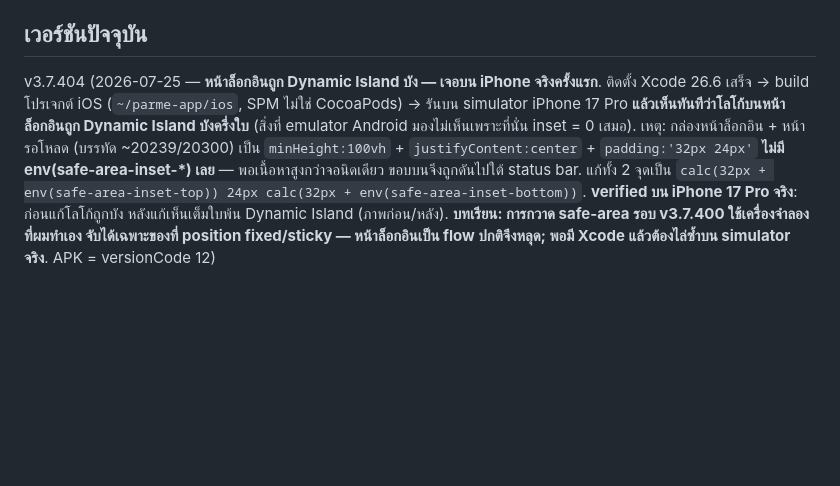
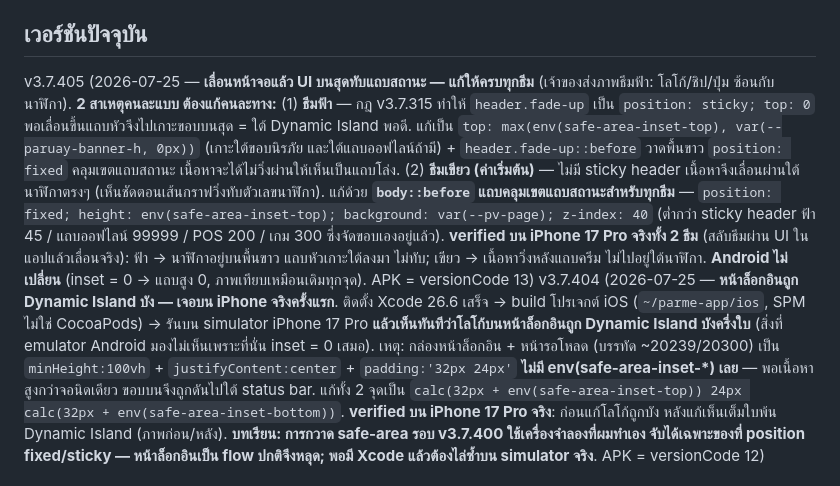
Before and after one commit to mhdgroup01/parme, a Markdown page: CLAUDE.md, the part around the change. Rendered like a GitHub page; blank space fills up the shorter version.

Commit message:
v3.7.405 — เลื่อนหน้าจอแล้ว UI บนสุดไม่ทับแถบสถานะอีก (ทุกธีม)
ธีมฟ้า: header.fade-up เป็น sticky top:0 (v3.7.315) พอเลื่อนขึ้นจึงไปเกาะ
ขอบบนสุด = ใต้ Dynamic Island → ให้เกาะใต้ขอบนิรภัยแทน + ::before วาดพื้นขาว
คลุมเขตแถบสถานะ

ธีมเขียว: ไม่มี sticky header เนื้อหาเลื่อนผ่านใต้นาฬิกาตรงๆ → เพิ่ม
body::before แถบคลุมเขตแถบสถานะให้ทุกธีม (z-index 40)

verified บน iPhone 17 Pro จริงทั้ง 2 ธีม; Android ไม่เปลี่ยน (inset=0)

Co-Authored-By: Claude Opus 5 <noreply@anthropic.com>

```diff
--- a/CLAUDE.md
+++ b/CLAUDE.md
@@ -22,6 +22,7 @@ Parme (ພາme) เป็น **single-file React PWA** ไฟล์เดีย
 - **Backend: self-host Supabase บน VPS** (`https://api.parme.me`, project ref เดิม `rilrbflteuwhomrwfcsa` ยังใช้เป็นชื่อ display) — auth (GoTrue)/realtime/postgres/edge functions รันบน VPS. **Supabase Cloud เก็บไว้เป็น fallback** (snapshot วัน cutover ไม่ใช่ backup ปัจจุบัน). รายละเอียดโครงสร้าง VPS ดู second-brain memory `[[hostinger-vps]]`
 
 ## เวอร์ชันปัจจุบัน
+v3.7.405 (2026-07-25 — **เลื่อนหน้าจอแล้ว UI บนสุดทับแถบสถานะ — แก้ให้ครบทุกธีม** (เจ้าของส่งภาพธีมฟ้า: โลโก้/ชิป/ปุ่ม ซ้อนกับนาฬิกา). **2 สาเหตุคนละแบบ ต้องแก้คนละทาง:** (1) **ธีมฟ้า** — กฎ v3.7.315 ทำให้ `header.fade-up` เป็น `position: sticky; top: 0` พอเลื่อนขึ้นแถบหัวจึงไปเกาะขอบบนสุด = ใต้ Dynamic Island พอดี. แก้เป็น `top: max(env(safe-area-inset-top), var(--paruay-banner-h, 0px))` (เกาะใต้ขอบนิรภัย และใต้แถบออฟไลน์ถ้ามี) + `header.fade-up::before` วาดพื้นขาว `position: fixed` คลุมเขตแถบสถานะ เนื้อหาจะได้ไม่วิ่งผ่านให้เห็นเป็นแถบโล่ง. (2) **ธีมเขียว (ค่าเริ่มต้น)** — ไม่มี sticky header เนื้อหาจึงเลื่อนผ่านใต้นาฬิกาตรงๆ (เห็นชัดตอนเส้นกราฟวิ่งทับตัวเลขนาฬิกา). แก้ด้วย **`body::before` แถบคลุมเขตแถบสถานะสำหรับทุกธีม** — `position: fixed; height: env(safe-area-inset-top); background: var(--pv-page); z-index: 40` (ต่ำกว่า sticky header ฟ้า 45 / แถบออฟไลน์ 99999 / POS 200 / เกม 300 ซึ่งจัดขอบเองอยู่แล้ว). **verified บน iPhone 17 Pro จริงทั้ง 2 ธีม** (สลับธีมผ่าน UI ในแอปแล้วเลื่อนจริง): ฟ้า → นาฬิกาอยู่บนพื้นขาว แถบหัวเกาะใต้ลงมา ไม่ทับ; เขียว → เนื้อหาวิ่งหลังแถบครีม ไม่ไปอยู่ใต้นาฬิกา. **Android ไม่เปลี่ยน** (inset = 0 → แถบสูง 0, ภาพเทียบเหมือนเดิมทุกจุด). APK = versionCode 13)
 v3.7.404 (2026-07-25 — **หน้าล็อกอินถูก Dynamic Island บัง — เจอบน iPhone จริงครั้งแรก**. ติดตั้ง Xcode 26.6 เสร็จ → build โปรเจกต์ iOS (`~/parme-app/ios`, SPM ไม่ใช่ CocoaPods) → รันบน simulator iPhone 17 Pro **แล้วเห็นทันทีว่าโลโก้บนหน้าล็อกอินถูก Dynamic Island บังครึ่งใบ** (สิ่งที่ emulator Android มองไม่เห็นเพราะที่นั่น inset = 0 เสมอ). เหตุ: กล่องหน้าล็อกอิน + หน้ารอโหลด (บรรทัด ~20239/20300) เป็น `minHeight:100vh` + `justifyContent:center` + `padding:'32px 24px'` **ไม่มี env(safe-area-inset-*) เลย** — พอเนื้อหาสูงกว่าจอนิดเดียว ขอบบนจึงถูกดันไปใต้ status bar. แก้ทั้ง 2 จุดเป็น `calc(32px + env(safe-area-inset-top)) 24px calc(32px + env(safe-area-inset-bottom))`. **verified บน iPhone 17 Pro จริง**: ก่อนแก้โลโก้ถูกบัง หลังแก้เห็นเต็มใบพ้น Dynamic Island (ภาพก่อน/หลัง). **บทเรียน: การกวาด safe-area รอบ v3.7.400 ใช้เครื่องจำลองที่ผมทำเอง จับได้เฉพาะของที่ position fixed/sticky — หน้าล็อกอินเป็น flow ปกติจึงหลุด; พอมี Xcode แล้วต้องไล่ซ้ำบน simulator จริง**. APK = versionCode 12)
 
 ### สภาพแวดล้อม iOS (พร้อมแล้ว 2026-07-25)
```
